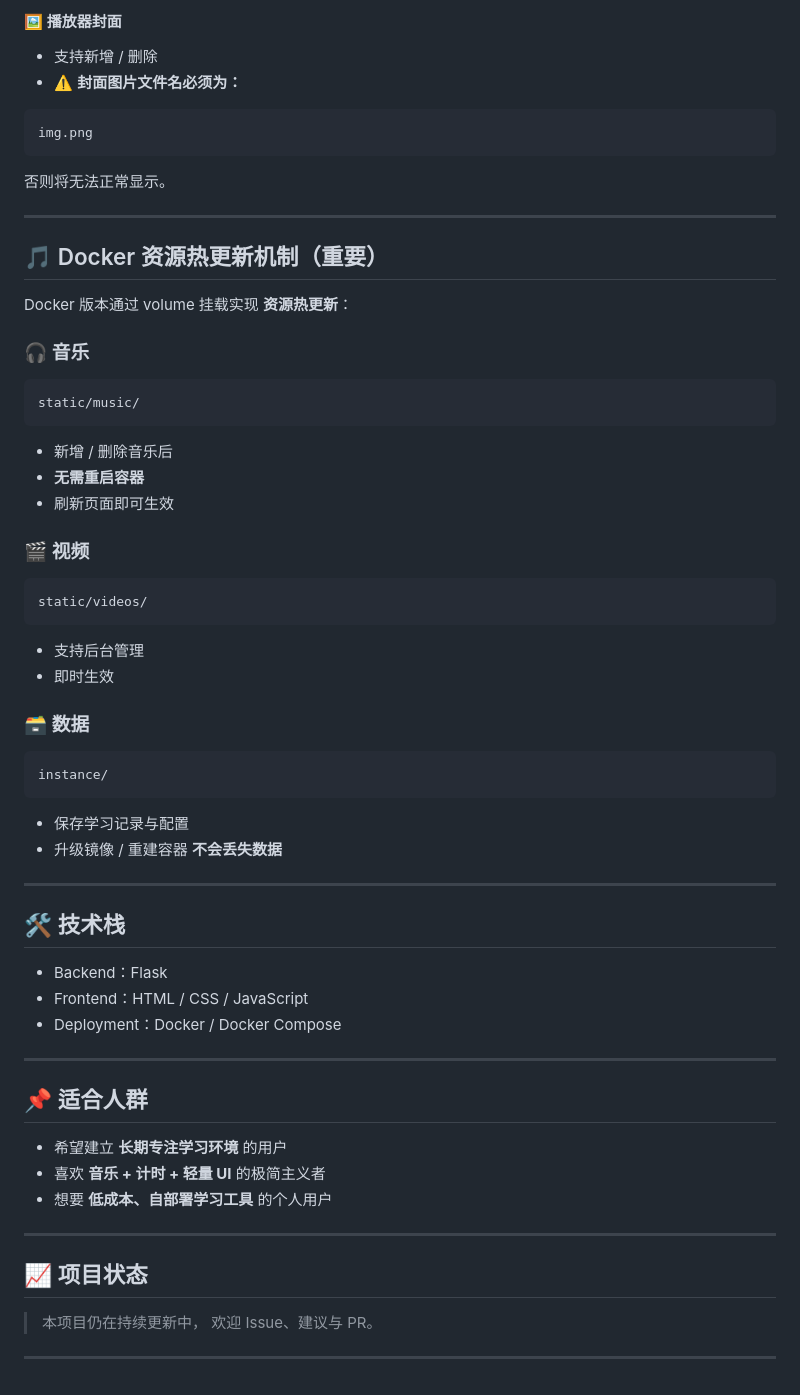
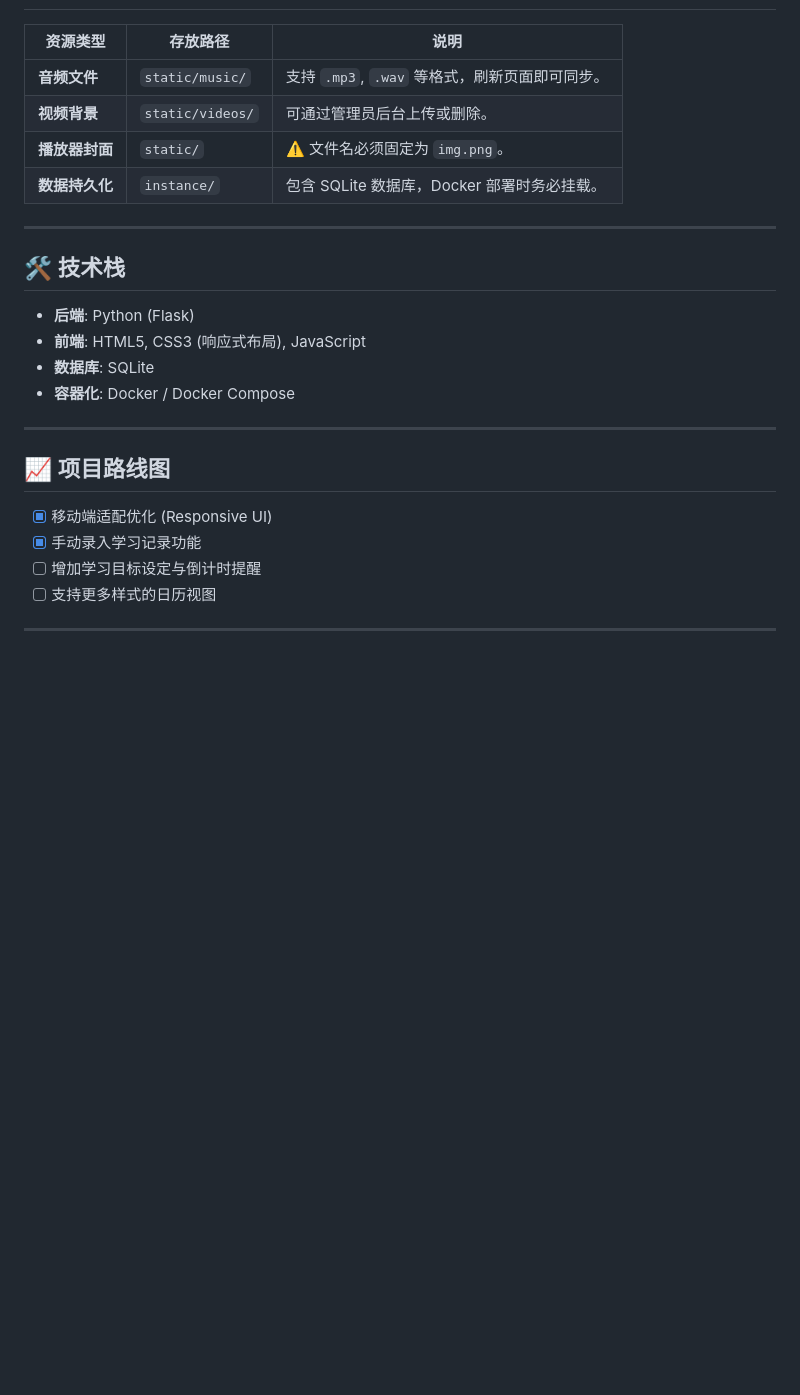
Before and after one commit to fumiaogodv/study_view, a Markdown page: README.md, the part around one of its changes. Rendered like a GitHub page; blank space fills up the shorter version.

````diff
--- a/README.md
+++ b/README.md
@@ -189,69 +86,26 @@ static/videos/
-#### 🖼️ 播放器封面
-
-* 支持新增 / 删除
-* ⚠️ **封面图片文件名必须为：**
-
-```text
-img.png
-```
-
-否则将无法正常显示。
-
----
-
-## 🎵 Docker 资源热更新机制（重要）
-
-Docker 版本通过 volume 挂载实现 **资源热更新**：
-
-### 🎧 音乐
-
-```text
-static/music/
-```
-
-* 新增 / 删除音乐后
-* **无需重启容器**
-* 刷新页面即可生效
-
-### 🎬 视频
-
-```text
-static/videos/
-```
-
-* 支持后台管理
-* 即时生效
-
-### 🗃️ 数据
-
-```text
-instance/
-```
-
-* 保存学习记录与配置
-* 升级镜像 / 重建容器 **不会丢失数据**
+| 资源类型 | 存放路径 | 说明 |
+| --- | --- | --- |
+| **音频文件** | `static/music/` | 支持 `.mp3`, `.wav` 等格式，刷新页面即可同步。 |
+| **视频背景** | `static/videos/` | 可通过管理员后台上传或删除。 |
+| **播放器封面** | `static/` | ⚠️ 文件名必须固定为 `img.png`。 |
+| **数据持久化** | `instance/` | 包含 SQLite 数据库，Docker 部署时务必挂载。 |
 
 ---
 
 ## 🛠️ 技术栈
 
-* Backend：Flask
-* Frontend：HTML / CSS / JavaScript
-* Deployment：Docker / Docker Compose
+* **后端**: Python (Flask)
+* **前端**: HTML5, CSS3 (响应式布局), JavaScript
+* **数据库**: SQLite
+* **容器化**: Docker / Docker Compose
 
 ---
 
-## 📌 适合人群
+## 📈 项目路线图
 
-* 希望建立 **长期专注学习环境** 的用户
-* 喜欢 **音乐 + 计时 + 轻量 UI** 的极简主义者
-* 想要 **低成本、自部署学习工具** 的个人用户
+* [x] 移动端适配优化 (Responsive UI)
+* [x] 手动录入学习记录功能
+* [ ] 增加学习目标设定与倒计时提醒
+* [ ] 支持更多样式的日历视图
 
 ---
-
-## 📈 项目状态
-
-> 本项目仍在持续更新中，
-> 欢迎 Issue、建议与 PR。
-
----
````
Also changed, not shown: other parts of README.md (+58 -161 lines).
